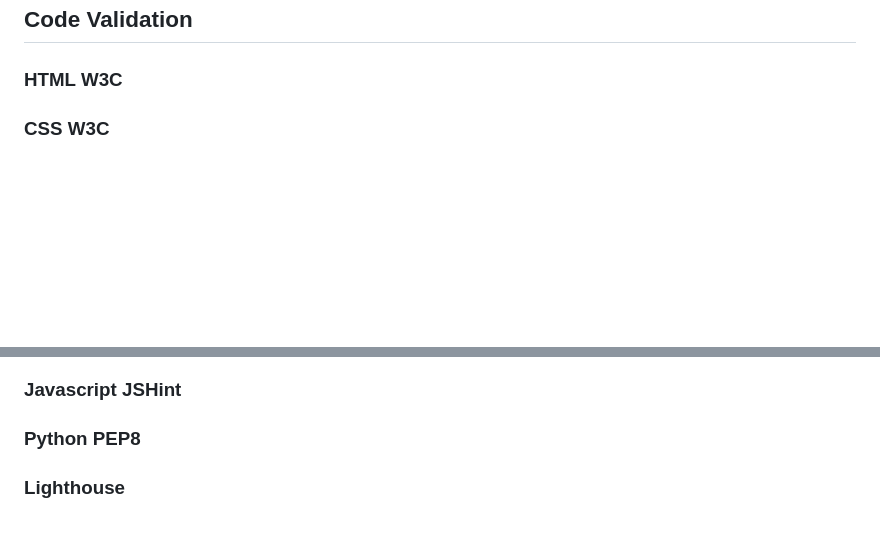
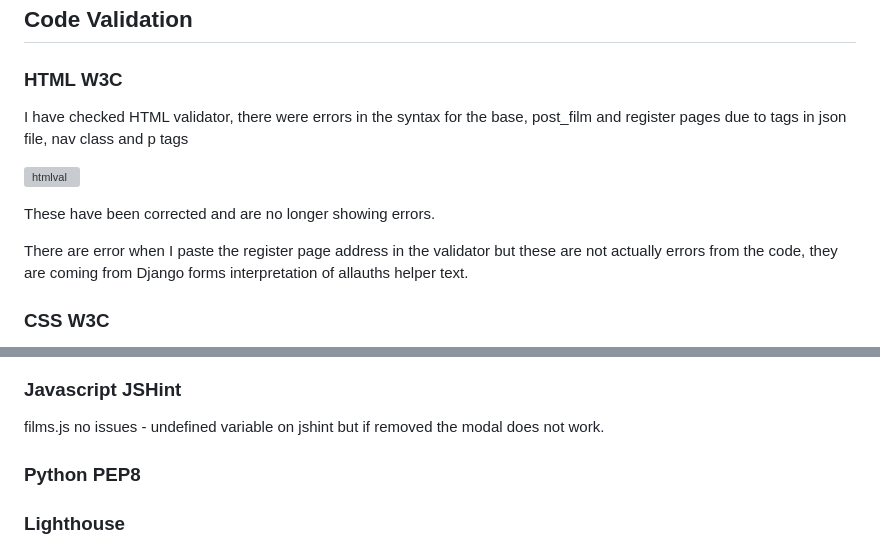
Before and after one commit to StringerMus/django-film-club, a Markdown page: README.md, 2 parts joined by grey strips. Rendered like a GitHub page; blank space fills up the shorter version; grey boxes are pictures that could not be loaded.

Commit message:
Validator testing - clean codes and enter results in readme.

```diff
--- a/README.md
+++ b/README.md
@@ -344,5 +344,13 @@ To delete a film entry I can delete a film by clicking the delete button underne
 ## Code Validation
 
 ### HTML W3C
+I have checked HTML validator, there were errors in the syntax for the base, post_film and register pages due to tags in json file, nav class and p tags
+
+![htmlval]()
+
+
+These have been corrected and are no longer showing errors.
+
+There are error when I paste the register page address in the validator but these are not actually errors from the code, they are coming from Django forms interpretation of allauths helper text.
 
 ### CSS W3C
@@ -349,4 +361,6 @@ To delete a film entry I can delete a film by clicking the delete button underne
 ### Javascript JSHint
+films.js no issues - undefined variable on jshint but if removed the modal does not work.
+
 ### Python PEP8
 ### Lighthouse
 
```
Also changed, not shown: other parts of README.md (+4 -0 lines), media/validator/html validator - index.JPG (added), media/validator/html validator error - index.JPG (added), media/validator/html_validator_film_detail.JPG (added), media/validator/html_validator_post.JPG (added), 4 other files.
